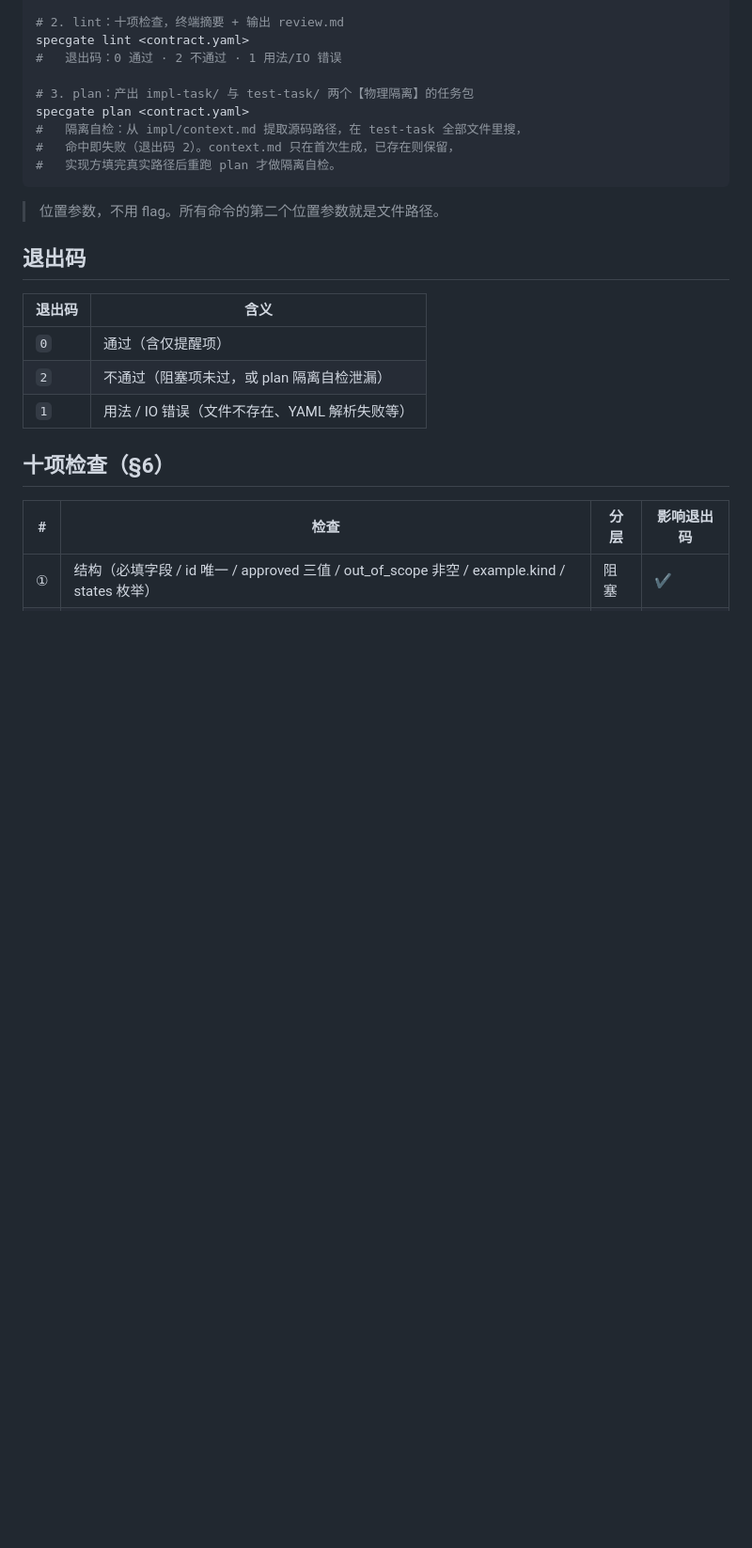
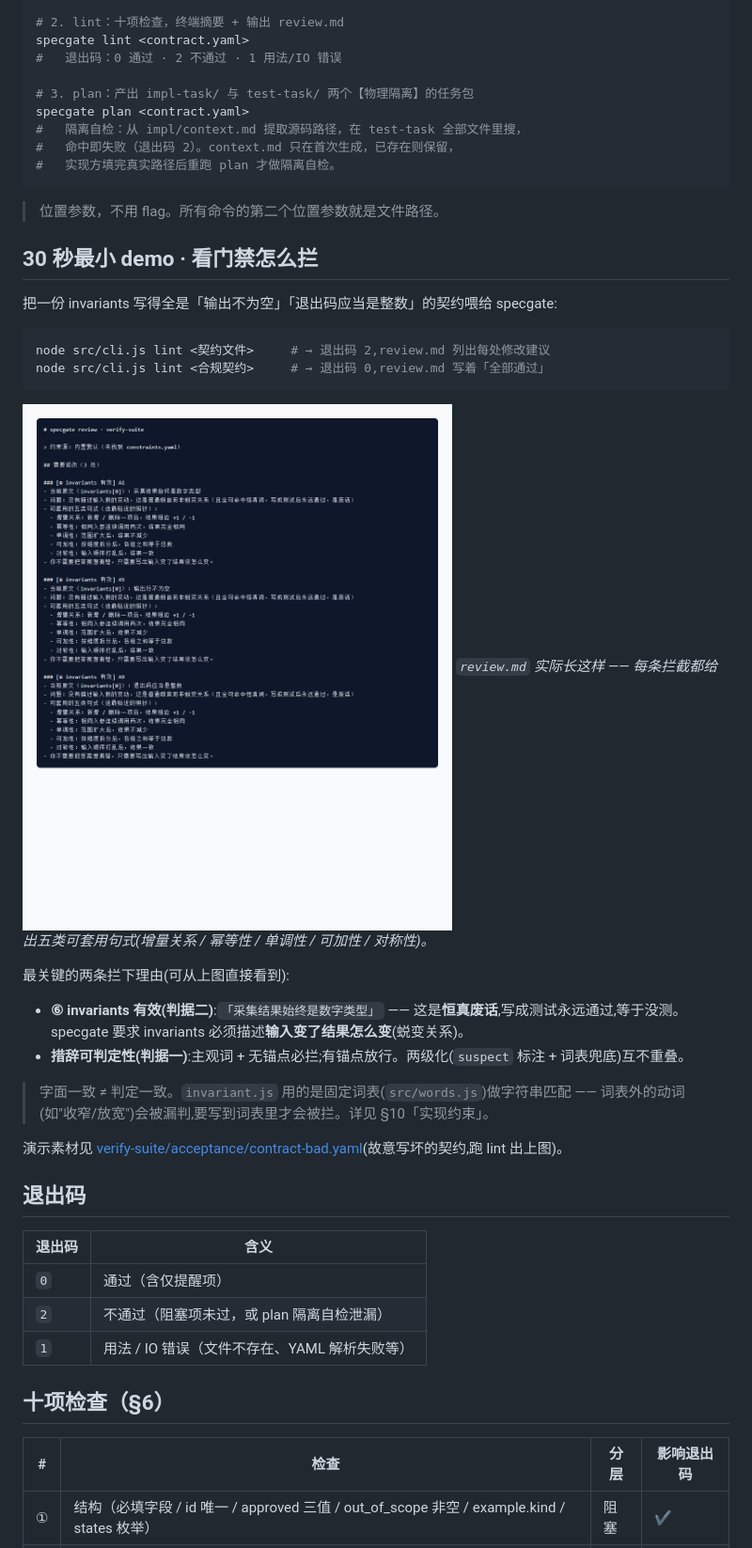
Before and after one commit to supernisy/specgate, a Markdown page: README.md, the part around the change. Shown at 94% size. Drawn GitHub-style; pictures changed too: docs/specgate-fail-review.png (added); blank space fills up the shorter version.

Commit message:
docs: README 增加 30 秒最小 demo(review.md 截图)+ invariants 词表提示
保留远端已有的「快速开始 / Skill 引导」段;在「三个子命令」后插入
「30 秒最小 demo」段,展示真实的 review.md FAIL 截图,串起判据一二。

演示素材 contract-bad.yaml 在 verify-suite/acceptance/ 下。

````diff
--- a/README.md
+++ b/README.md
@@ -64,6 +64,27 @@ specgate plan <contract.yaml>
 ```
 
 > 位置参数，不用 flag。所有命令的第二个位置参数就是文件路径。
+
+## 30 秒最小 demo · 看门禁怎么拦
+
+把一份 invariants 写得全是「输出不为空」「退出码应当是整数」的契约喂给 specgate:
+
+```bash
+node src/cli.js lint <契约文件>     # → 退出码 2,review.md 列出每处修改建议
+node src/cli.js lint <合规契约>     # → 退出码 0,review.md 写着「全部通过」
+```
+
+![specgate FAIL review](docs/specgate-fail-review.png)
+*`review.md` 实际长这样 —— 每条拦截都给出五类可套用句式(增量关系 / 幂等性 / 单调性 / 可加性 / 对称性)。*
+
+最关键的两条拦下理由(可从上图直接看到):
+
+- **⑥ invariants 有效(判据二)**:`「采集结果始终是数字类型」` —— 这是**恒真废话**,写成测试永远通过,等于没测。specgate 要求 invariants 必须描述**输入变了结果怎么变**(蜕变关系)。
+- **措辞可判定性(判据一)**:主观词 + 无锚点必拦;有锚点放行。两级化(`suspect` 标注 + 词表兜底)互不重叠。
+
+> 字面一致 ≠ 判定一致。`invariant.js` 用的是固定词表(`src/words.js`)做字符串匹配 —— 词表外的动词(如"收窄/放宽")会被漏判,要写到词表里才会被拦。详见 §10「实现约束」。
+
+演示素材见 [verify-suite/acceptance/contract-bad.yaml](https://github.com/supernisy/verify-suite/blob/main/acceptance/contract-bad.yaml)(故意写坏的契约,跑 lint 出上图)。
 
 ## 退出码
 
````
